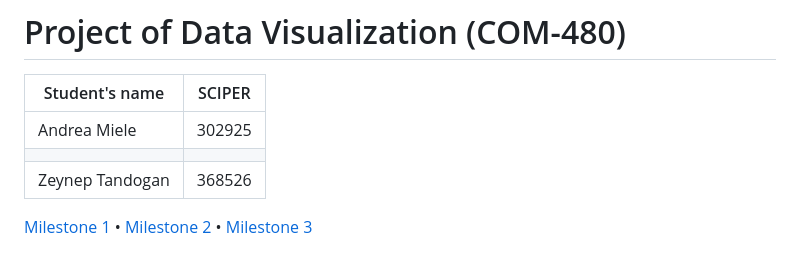
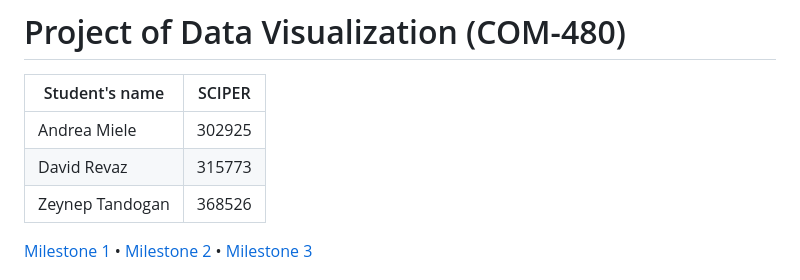
Before and after one commit to com-480-data-visualization/com-480-project-daz, a Markdown page: README.md, the part around the change. GitHub-like rendering.

```diff
--- a/README.md
+++ b/README.md
@@ -3,7 +3,7 @@
 | Student's name | SCIPER |
 | -------------- | ------ |
 | Andrea Miele | 302925 |
-| | |
+| David Revaz | 315773 |
 | Zeynep Tandogan | 368526 |
 
 [Milestone 1](#milestone-1) • [Milestone 2](#milestone-2) • [Milestone 3](#milestone-3)
```
